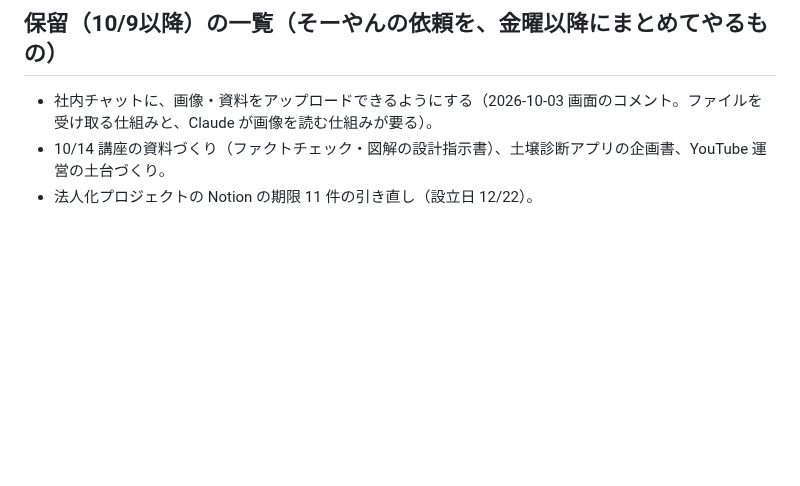
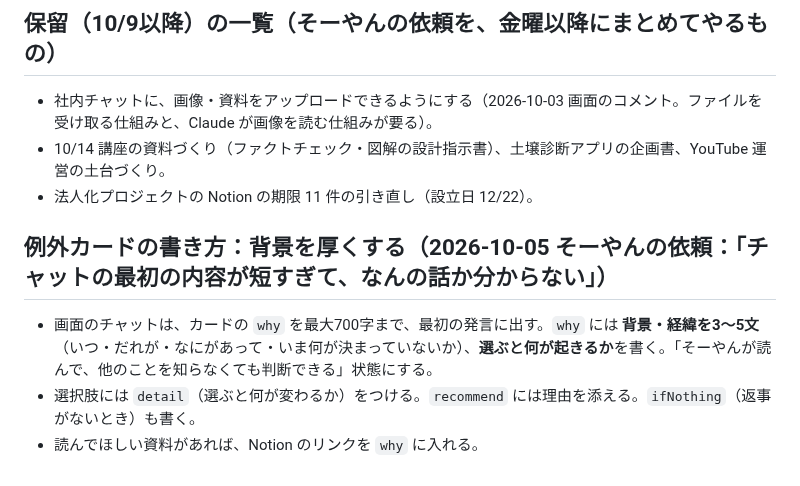
Before and after one commit to Soyan3355-ui/my-context, a Markdown page: chiikawa-village/RUNBOOK.md, the part around the change. GitHub-like rendering; blank space fills up the shorter version.

Commit message:
RUNBOOK：例外カードは背景を3〜5文で書く
Co-Authored-By: Claude Sonnet 5.5 <noreply@anthropic.com>
Claude-Session: https://claude.ai/code/session_01BBqMqxsuUYKqurFPZjMSFC

```diff
--- a/chiikawa-village/RUNBOOK.md
+++ b/chiikawa-village/RUNBOOK.md
@@ -570,3 +570,8 @@ Agent ツールで general-purpose のサブエージェントを起動し、次
 - 社内チャットに、画像・資料をアップロードできるようにする（2026-10-03 画面のコメント。ファイルを受け取る仕組みと、Claude が画像を読む仕組みが要る）。
 - 10/14 講座の資料づくり（ファクトチェック・図解の設計指示書）、土壌診断アプリの企画書、YouTube 運営の土台づくり。
 - 法人化プロジェクトの Notion の期限 11 件の引き直し（設立日 12/22）。
+
+## 例外カードの書き方：背景を厚くする（2026-10-05 そーやんの依頼：「チャットの最初の内容が短すぎて、なんの話か分からない」）
+- 画面のチャットは、カードの `why` を最大700字まで、最初の発言に出す。`why` には **背景・経緯を3〜5文**（いつ・だれが・なにがあって・いま何が決まっていないか）、**選ぶと何が起きるか**を書く。「そーやんが読んで、他のことを知らなくても判断できる」状態にする。
+- 選択肢には `detail`（選ぶと何が変わるか）をつける。`recommend` には理由を添える。`ifNothing`（返事がないとき）も書く。
+- 読んでほしい資料があれば、Notion のリンクを `why` に入れる。
```
